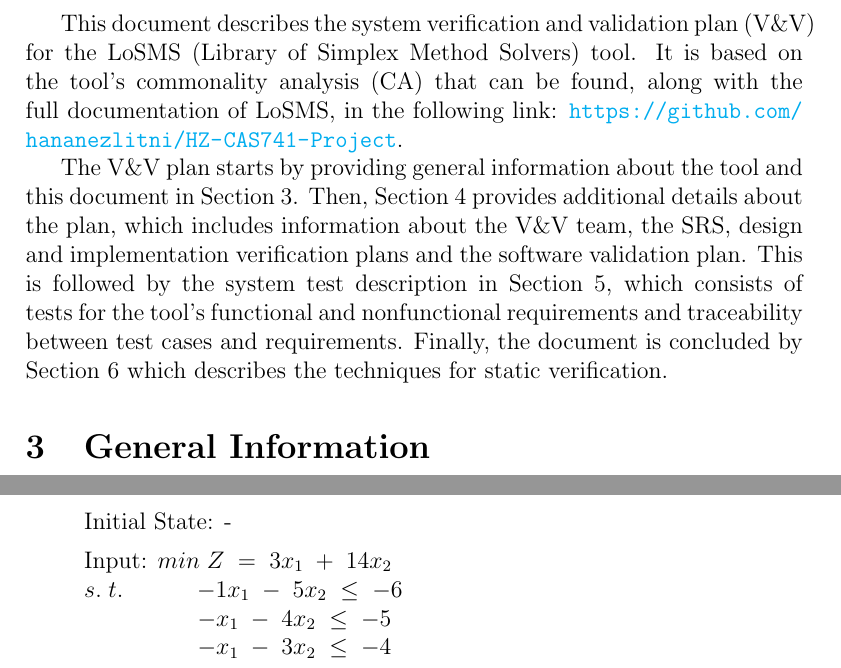
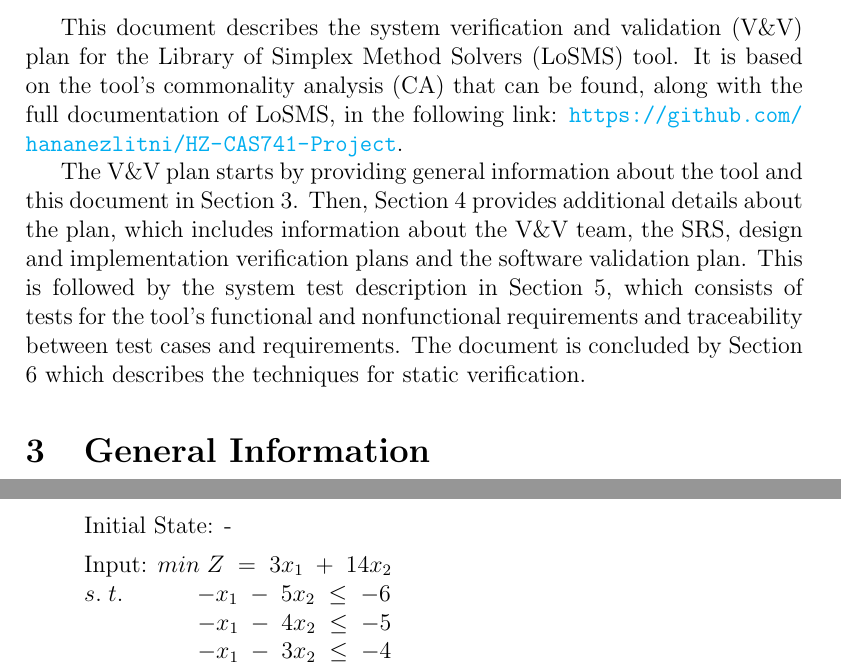
Before and after one commit to hananezlitni/HZ-CAS741-Project, a LaTeX document (docs/VnVPlan/SystVnVPlan/SystVnVPlan.tex): two parts of pages 6 and 9 of 16, joined at a grey line, cut so that both start at the same text. Compiled offline with pdfLaTeX.

Commit message:
closing #10

```diff
--- a/docs/VnVPlan/SystVnVPlan/SystVnVPlan.tex
+++ b/docs/VnVPlan/SystVnVPlan/SystVnVPlan.tex
@@ -70,8 +70,8 @@ October 22, 2018 & 1.0 & First Draft\\
 
 \pagenumbering{arabic}
 
-This document describes the system verification and validation plan (V\&V) for
-the \famname{} (Library of Simplex Method Solvers) tool. It is based on the
+This document describes the system verification and validation (V\&V) plan for
+the Library of Simplex Method Solvers (\famname{}) tool. It is based on the
 tool's commonality analysis (CA) that can be found, along with the full
 documentation of \famname{}, in the following link:
 \url{https://github.com/hananezlitni/HZ-CAS741-Project}.
@@ -83,9 +83,8 @@ team, the SRS, design and implementation verification plans and the software
 validation plan. This is followed by the system test description in Section
 \ref{SystemTestDescription}, which consists of tests for the tool's functional
 and nonfunctional requirements and traceability between test cases and
-requirements. Finally, the document is concluded by Section
-\ref{StaticVerTechniques} which describes the techniques for static
-verification.
+requirements. The document is concluded by Section \ref{StaticVerTechniques}
+which describes the techniques for static verification.
 
 \section{General Information} \label{GeneralInfo}
 
@@ -230,7 +229,7 @@ instance models and the requirements detailed in the tool's CA.
 	Initial State: -
 
 	Input: $min\;Z\;=\;3x_1\;+\;14x_2$\\
-	$s.\;t.$$\hspace*{1.3cm} -1x_1\;-\;5x_2\; \leq \;-6$\\
+	$s.\;t.$$\hspace*{1.3cm} -x_1\;-\;5x_2\; \leq \;-6$\\
 	$\hspace*{2cm} -x_1\;-\;4x_2\; \leq \;-5$\\
 	$\hspace*{2cm} -x_1\;-\;3x_2\; \leq \;-4$\\
 	$\hspace*{2cm} -x_1\;-\;2x_2\; \leq \;-5$\\
```
Also changed, not shown: docs/VnVPlan/SystVnVPlan/SystVnVPlan.pdf.
